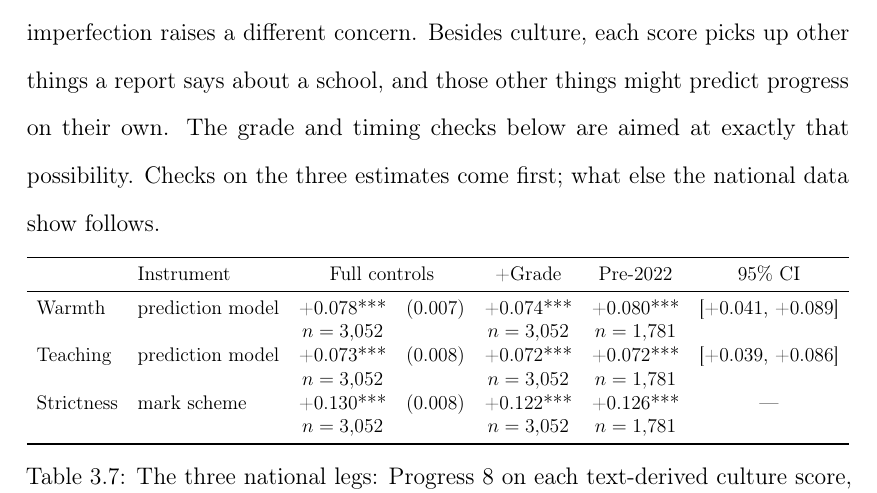
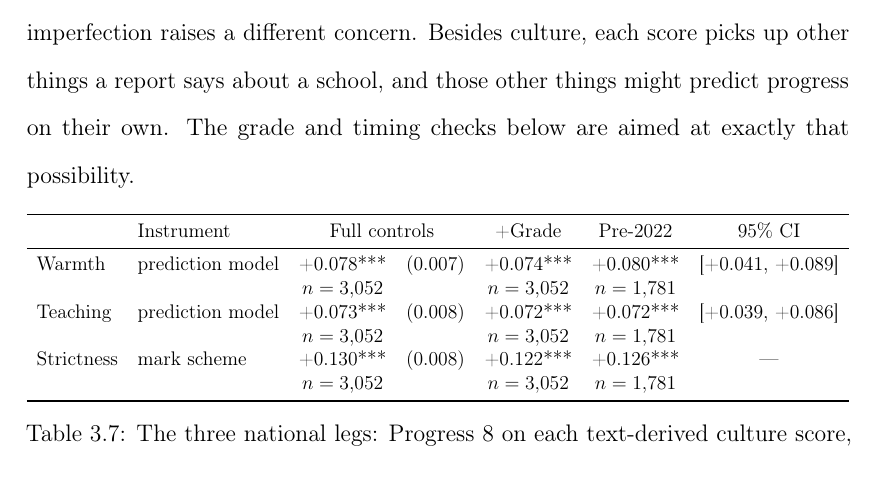
Before and after one commit to damianpphelan-cmd/phd-thesis-overleaf, a LaTeX thesis (main.tex, which reads chapters/03_paper2.tex): part of page 134 of 179, cut so that both start at the same text. Compiled offline with pdfLaTeX.

Commit message:
Drop the redundant bridge before the four checks

```diff
--- a/chapters/03_paper2.tex
+++ b/chapters/03_paper2.tex
@@ -371,7 +371,7 @@ models of the previous chapter, and strictness is read by the one-page
 mark scheme. Every warmth and teaching prediction comes from a model
 that never saw the school. All three coefficients are positive and precise:
 $\NatW$ per standard deviation for warmth, $\NatT$ for teaching and
-$\NatS$ for strictness, each with $p < 0.001$. The three coefficients cannot be compared with one another, because the three scores are not equally good measures. Each score is aimed at one of the previous chapter's three measures, warmth, teaching or strictness, but captures only a share of what it is aimed at, and each also picks up a different amount of the rest of what a report says about a school. A larger coefficient can therefore reflect a stronger association, or just a score that carries more of what the report says. What the scores' imperfection cannot do is create the associations. The part that a score misses acts as noise, and noise pushes a coefficient towards zero rather than away from it, so with perfect scores the coefficients would if anything be larger. The imperfection raises a different concern. Besides culture, each score picks up other things a report says about a school, and those other things might predict progress on their own. The grade and timing checks below are aimed at exactly that possibility. Checks on the three estimates come first; what else the national data show follows.
+$\NatS$ for strictness, each with $p < 0.001$. The three coefficients cannot be compared with one another, because the three scores are not equally good measures. Each score is aimed at one of the previous chapter's three measures, warmth, teaching or strictness, but captures only a share of what it is aimed at, and each also picks up a different amount of the rest of what a report says about a school. A larger coefficient can therefore reflect a stronger association, or just a score that carries more of what the report says. What the scores' imperfection cannot do is create the associations. The part that a score misses acts as noise, and noise pushes a coefficient towards zero rather than away from it, so with perfect scores the coefficients would if anything be larger. The imperfection raises a different concern. Besides culture, each score picks up other things a report says about a school, and those other things might predict progress on their own. The grade and timing checks below are aimed at exactly that possibility.
 
 \input{tables/tab_national_legs}
 
```
